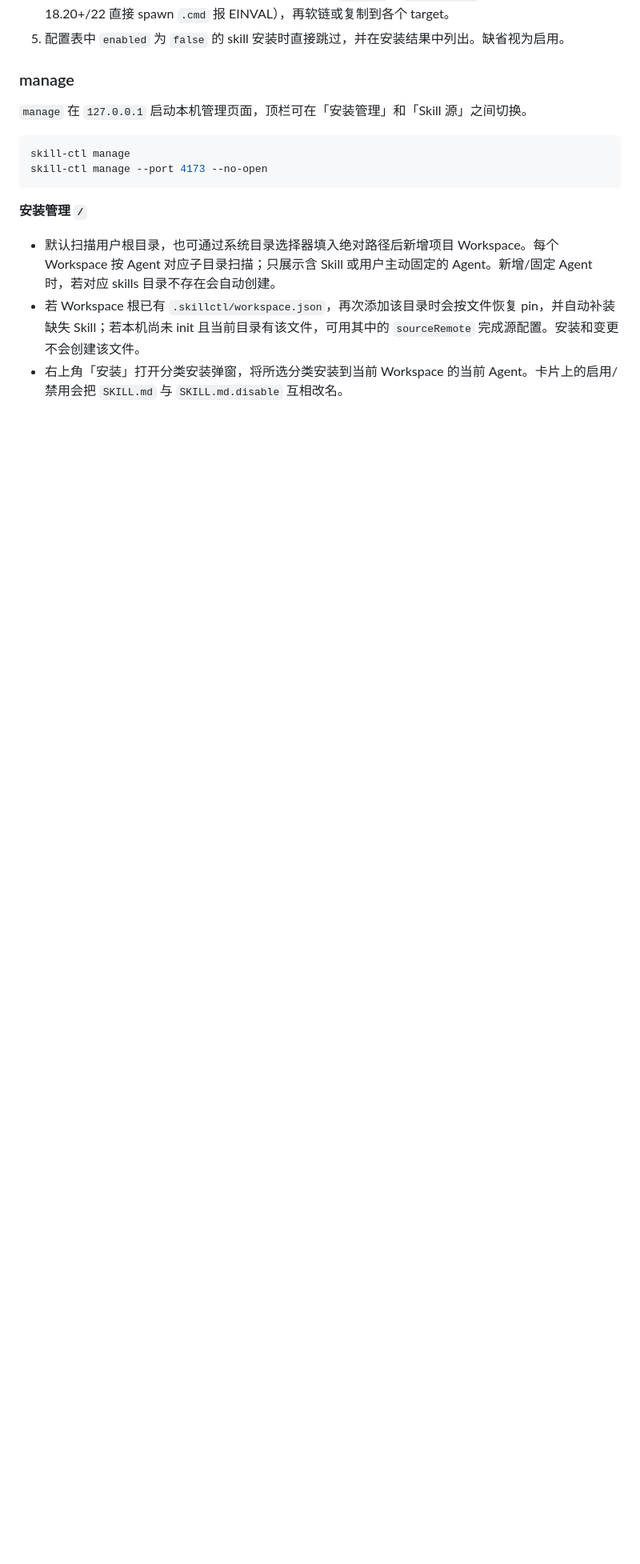
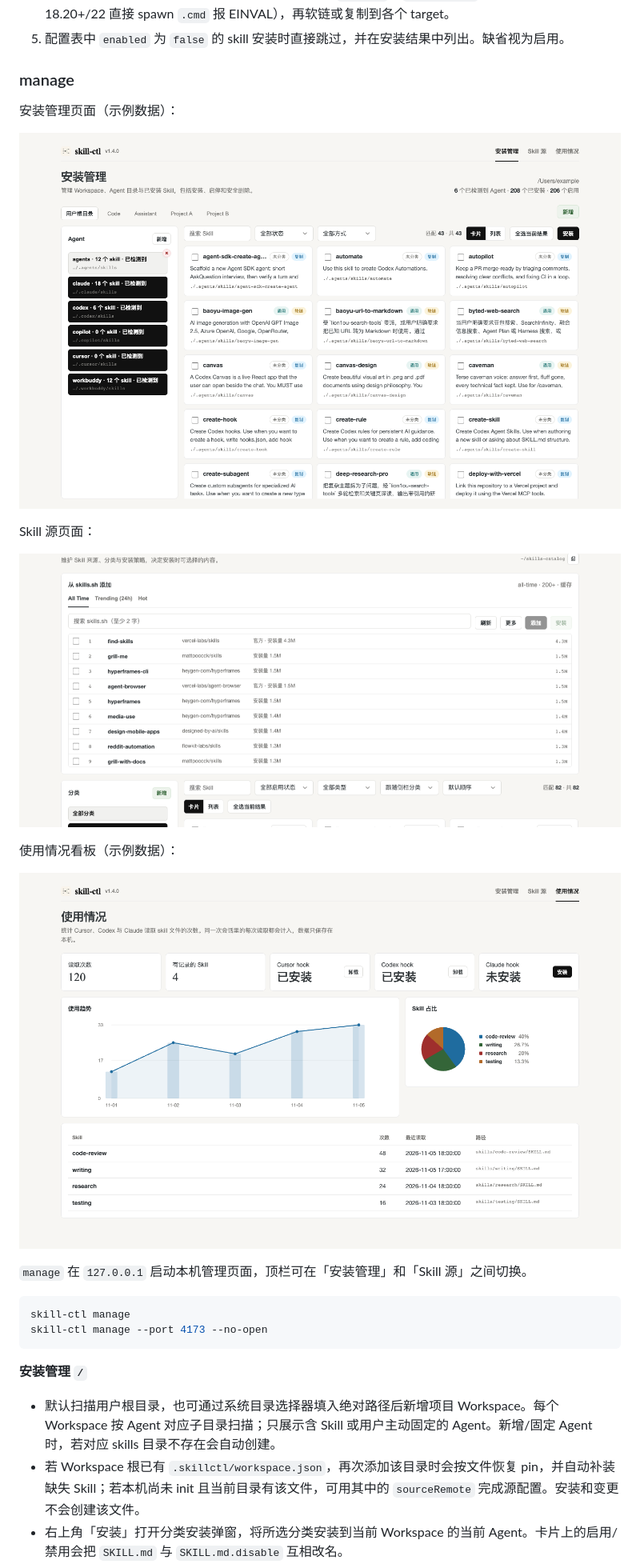
Before and after one commit to lion1ou/skillctl, a Markdown page: README.zh-CN.md, the part around the change. Shown at 80% size. Drawn GitHub-style; pictures changed too: docs/screenshots/catalog.png (added), docs/screenshots/installed.png (added), docs/screenshots/usage.png (added); blank space fills up the shorter version.

```diff
--- a/README.zh-CN.md
+++ b/README.zh-CN.md
@@ -85,6 +85,18 @@ skill-ctl manage
 5. 配置表中 `enabled` 为 `false` 的 skill 安装时直接跳过，并在安装结果中列出。缺省视为启用。
 
 ### manage
+
+安装管理页面（示例数据）：
+
+![安装管理页面](docs/screenshots/installed.png)
+
+Skill 源页面：
+
+![Skill 源页面](docs/screenshots/catalog.png)
+
+使用情况看板（示例数据）：
+
+![Skill 使用情况看板](docs/screenshots/usage.png)
 
 `manage` 在 `127.0.0.1` 启动本机管理页面，顶栏可在「安装管理」和「Skill 源」之间切换。
 
```
Also changed, not shown: README.md (+12 -0 lines).
